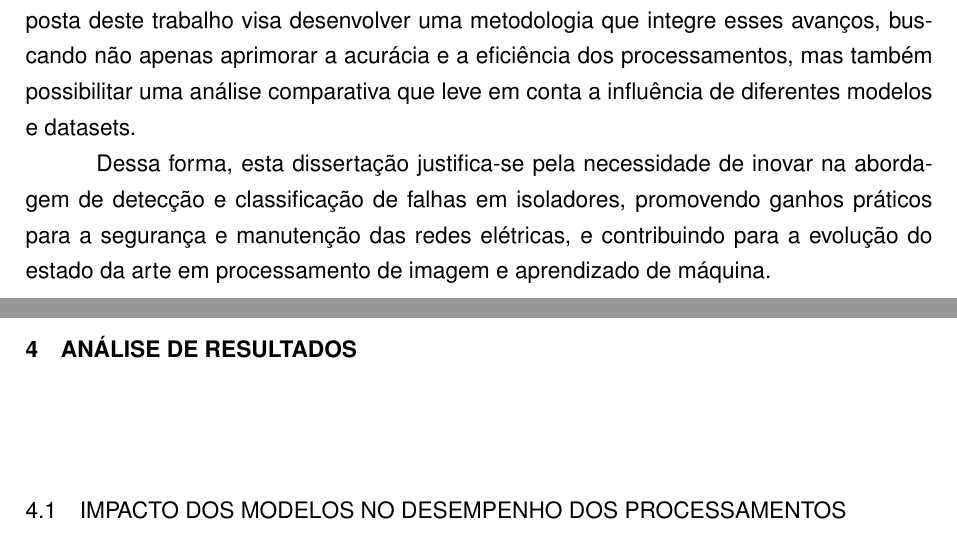
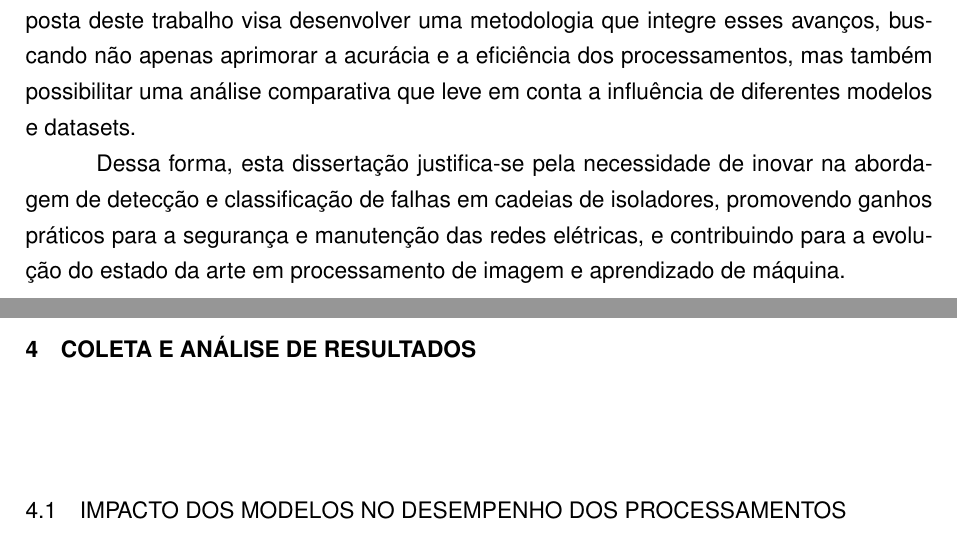
Before and after one commit to luanws/masters-thesis, a LaTeX thesis (documents/main.tex, which reads documents/content.tex): two parts of pages 10 and 17 of 19, joined at a grey line, cut so that both start at the same text. The pictures show the PDF file documents/out/main.pdf that the author committed with the source.

Commit message:
Coleta e Análise de Resultados

```diff
--- a/documents/content.tex
+++ b/documents/content.tex
@@ -2,11 +2,11 @@
 
 \section{Proposta}
 
-O presente estudo tem como objetivo desenvolver uma metodologia capaz de comparar, selecionar, combinar e aprimorar técnicas de processamento de imagem para a detecção e classificação de falhas em isoladores. Para isso, serão estabelecidas métricas para avaliar a eficácia dos processamentos de imagem, considerando aspectos como acurácia e tempo de processamento. Além disso, serão construídos modelos de redes neurais para avaliar o desempenho dos processamentos, podendo abranger tarefas como classificação, detecção e regressão. No decorrer do estudo, serão construídos modelos de redes neurais voltados para a avaliação do desempenho das técnicas de processamento de imagem, sem a intenção de definir um modelo ideal.
+O presente estudo tem como objetivo desenvolver uma metodologia capaz de comparar, selecionar, combinar e aprimorar técnicas de processamento de imagem para a detecção e classificação de falhas em cadeias de isoladores. Para isso, serão estabelecidas métricas para avaliar a eficácia dos processamentos de imagem, considerando aspectos como acurácia e tempo de processamento. Além disso, serão construídos modelos de redes neurais para avaliar o desempenho dos processamentos, podendo abranger tarefas como classificação, detecção e regressão. No decorrer do estudo, serão construídos modelos de redes neurais voltados para a avaliação do desempenho das técnicas de processamento de imagem, sem a intenção de definir um modelo ideal.
 
 Também será analisado o impacto da escolha do modelo de rede neural no desempenho do processamento, visto que diferentes modelos podem gerar resultados distintos para um mesmo processamento. A influência do dataset na eficácia do processamento será outro aspecto a ser investigado, considerando possíveis variações nos resultados devido ao uso de diferentes conjuntos de dados. Para aprimorar os processamentos de imagem, será desenvolvida uma metodologia que permita a combinação de diferentes processamentos unitários (processamentos de imagem que realizam uma única operação). Além disso, será criado um método de ajuste automático de parâmetros das técnicas de processamento de imagem, com o intuito de otimizar seus resultados sem exigir extensa intervenção manual.
 
-A metodologia proposta será desenvolvida dentro de um conjunto de restrições previamente estabelecidas, garantindo um escopo bem delimitado e viável dentro do período de realização da dissertação. Primeiramente, o estudo será restrito à detecção e classificação de falhas em isoladores elétricos, não abrangendo outros componentes elétricos. O uso de imagens previamente adquiridas será uma diretriz, de modo que apenas imagens já disponíveis ou capturadas por métodos convencionais serão utilizadas, sem o desenvolvimento de novas técnicas de aquisição de imagens. Além disso, a metodologia será aplicada exclusivamente a técnicas de processamento de imagem já conhecidas, sem a criação de novos algoritmos de base.
+A metodologia proposta será desenvolvida dentro de um conjunto de restrições previamente estabelecidas, garantindo um escopo bem delimitado e viável dentro do período de realização da dissertação. Primeiramente, o estudo será restrito à detecção e classificação de falhas em cadeias de isoladores elétricos, não abrangendo outros componentes elétricos. O uso de imagens previamente adquiridas será uma diretriz, de modo que apenas imagens já disponíveis ou capturadas por métodos convencionais serão utilizadas, sem o desenvolvimento de novas técnicas de aquisição de imagens. Além disso, a metodologia será aplicada exclusivamente a técnicas de processamento de imagem já conhecidas, sem a criação de novos algoritmos de base.
 
 Os modelos de redes neurais desenvolvidos terão o propósito único de avaliar o impacto das redes sobre os processamentos de imagem, sem a intenção de definir um modelo definitivo para diagnóstico industrial. A análise será conduzida utilizando conjuntos de dados já existentes ou obtidos por métodos convencionais, sem a necessidade de criar um novo dataset específico para o estudo. A otimização contemplada estará limitada ao ajuste de parâmetros das técnicas existentes, não incluindo o desenvolvimento de novas abordagens baseadas em inteligência artificial para otimização dos processamentos. Por fim, toda a avaliação será realizada em ambiente controlado, sem a realização de testes em ambientes industriais reais.
 
@@ -21,7 +21,7 @@ A Figura \ref{fig:proposta} ilustra o diagrama da proposta de metodologia.
 
 \section{Objetivo geral}
 
-O objetivo geral deste estudo é desenvolver uma metodologia capaz de comparar, selecionar, combinar e aprimorar técnicas de processamento de imagem para a detecção e classificação de falhas em isoladores.
+O objetivo geral deste estudo é desenvolver uma metodologia capaz de comparar, selecionar, combinar e aprimorar técnicas de processamento de imagem para a detecção e classificação de falhas em cadeias de isoladores.
 
 \section{Objetivos específicos}
 
@@ -39,11 +39,11 @@ Para alcançar esse objetivo, foram definidos os seguintes objetivos específico
 
 \section{Justificativa}
 
-A crescente demanda por sistemas automatizados de inspeção de isoladores evidencia a necessidade de técnicas avançadas de processamento de imagem para a detecção precoce de falhas. Conforme demonstrado por Gonzalez e Woods \cite{Gonzalez2008}, a análise digital de imagens permite extrair características relevantes para identificar anomalias em componentes elétricos, possibilitando diagnósticos mais precisos. Ademais, o emprego de redes neurais tem se destacado na resolução de problemas complexos de classificação e detecção, conforme ressaltado por LeCun et al. \cite{LeCun2015} e Krizhevsky et al. \cite{Krizhevsky2012}, contribuindo para a robustez dos sistemas de inspeção.
+A crescente demanda por sistemas automatizados de inspeção de cadeias de isoladores evidencia a necessidade de técnicas avançadas de processamento de imagem para a detecção precoce de falhas. Conforme demonstrado por Gonzalez e Woods \cite{Gonzalez2008}, a análise digital de imagens permite extrair características relevantes para identificar anomalias em componentes elétricos, possibilitando diagnósticos mais precisos. Ademais, o emprego de redes neurais tem se destacado na resolução de problemas complexos de classificação e detecção, conforme ressaltado por LeCun et al. \cite{LeCun2015} e Krizhevsky et al. \cite{Krizhevsky2012}, contribuindo para a robustez dos sistemas de inspeção.
 
 Estudos recentes apontam que a combinação de diferentes técnicas de processamento de imagem, aliada ao ajuste automático de parâmetros, pode resultar em melhorias significativas no desempenho dos sistemas de diagnóstico \cite{Li2019}. Assim, a proposta deste trabalho visa desenvolver uma metodologia que integre esses avanços, buscando não apenas aprimorar a acurácia e a eficiência dos processamentos, mas também possibilitar uma análise comparativa que leve em conta a influência de diferentes modelos e datasets.
 
-Dessa forma, esta dissertação justifica-se pela necessidade de inovar na abordagem de detecção e classificação de falhas em isoladores, promovendo ganhos práticos para a segurança e manutenção das redes elétricas, e contribuindo para a evolução do estado da arte em processamento de imagem e aprendizado de máquina.
+Dessa forma, esta dissertação justifica-se pela necessidade de inovar na abordagem de detecção e classificação de falhas em cadeias de isoladores, promovendo ganhos práticos para a segurança e manutenção das redes elétricas, e contribuindo para a evolução do estado da arte em processamento de imagem e aprendizado de máquina.
 
 \section{Cronograma}
 
@@ -82,7 +82,7 @@ A seguir, apresenta-se a estrutura das etapas e subetapas que compõem o desenvo
         \item Testes com diferentes arquiteturas e análise de variações nos resultados
     \end{itemize}
 
-    \item \textbf{5. Análise de Resultados}
+    \item \textbf{5. Coleta e Análise de Resultados}
     \begin{itemize}
         \item Impacto dos modelos no desempenho dos processamentos
         \item Influência dos datasets nos resultados
@@ -115,7 +115,7 @@ A seguir, é apresentado um cronograma de atividades para garantir a organizaç
         \hline
         \textbf{4. Implementação dos Modelos} &  &  &  &  &  & \checkmark & \checkmark &  &  &  &  \\
         \hline
-        \textbf{5. Análise de Resultados} &  &  &  &  &  & \checkmark & \checkmark & \checkmark & \checkmark &  &  \\
+        \textbf{5. Coleta e Análise de Resultados} &  &  &  &  &  & \checkmark & \checkmark & \checkmark & \checkmark &  &  \\
         \hline
         \textbf{6. Conclusão e Redação Final} &  &  &  &  &  &  &  & \checkmark & \checkmark & \checkmark &  \\
         \hline
@@ -176,7 +176,7 @@ Nesta seção, será detalhada a construção dos modelos de redes neurais utili
 \section{Testes com Diferentes Arquiteturas e Análise de Variações nos Resultados}
 Serão apresentados os testes realizados com diferentes arquiteturas de redes neurais e a análise das variações nos resultados obtidos.
 
-\chapter{Análise de Resultados}
+\chapter{Coleta e Análise de Resultados}
 \section{Impacto dos Modelos no Desempenho dos Processamentos}
 Será analisado o impacto dos diferentes modelos de redes neurais no desempenho dos processamentos de imagem.
 
```
Also changed, not shown: documents/out/main.pdf.
